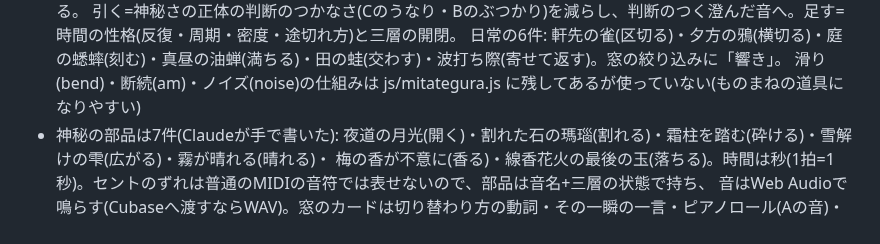
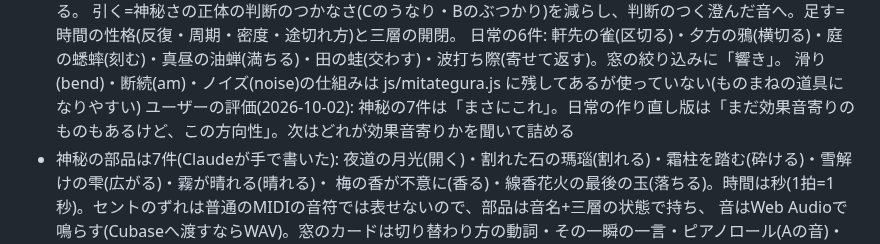
Before and after one commit to Toshiyuki1988/lyra, a Markdown page: CLAUDE.md, the part around the change. Rendered like a GitHub page.

Commit message:
CLAUDE.md に見立て蔵の部品へのユーザーの評価を記録
Co-Authored-By: Claude Opus 5.5 <noreply@anthropic.com>

```diff
--- a/CLAUDE.md
+++ b/CLAUDE.md
@@ -498,6 +498,7 @@ CONSTELLATION(美術鑑賞記録アプリ)の姉妹アプリ。DTMプラグイ
   引く=神秘さの正体の判断のつかなさ(Cのうなり・Bのぶつかり)を減らし、判断のつく澄んだ音へ。足す=時間の性格(反復・周期・密度・途切れ方)と三層の開閉。
   日常の6件: 軒先の雀(区切る)・夕方の鴉(横切る)・庭の蟋蟀(刻む)・真昼の油蝉(満ちる)・田の蛙(交わす)・波打ち際(寄せて返す)。窓の絞り込みに「響き」。
   滑り(bend)・断続(am)・ノイズ(noise)の仕組みは js/mitategura.js に残してあるが使っていない(ものまねの道具になりやすい)
+  ユーザーの評価(2026-10-02): 神秘の7件は「まさにこれ」。日常の作り直し版は「まだ効果音寄りのものもあるけど、この方向性」。次はどれが効果音寄りかを聞いて詰める
 - 神秘の部品は7件(Claudeが手で書いた): 夜道の月光(開く)・割れた石の瑪瑙(割れる)・霜柱を踏む(砕ける)・雪解けの雫(広がる)・霧が晴れる(晴れる)・
   梅の香が不意に(香る)・線香花火の最後の玉(落ちる)。時間は秒(1拍=1秒)。セントのずれは普通のMIDIの音符では表せないので、部品は音名+三層の状態で持ち、
   音はWeb Audioで鳴らす(Cubaseへ渡すならWAV)。窓のカードは切り替わり方の動詞・その一瞬の一言・ピアノロール(Aの音)・仕掛け。季節・感覚で絞り込み。
```
